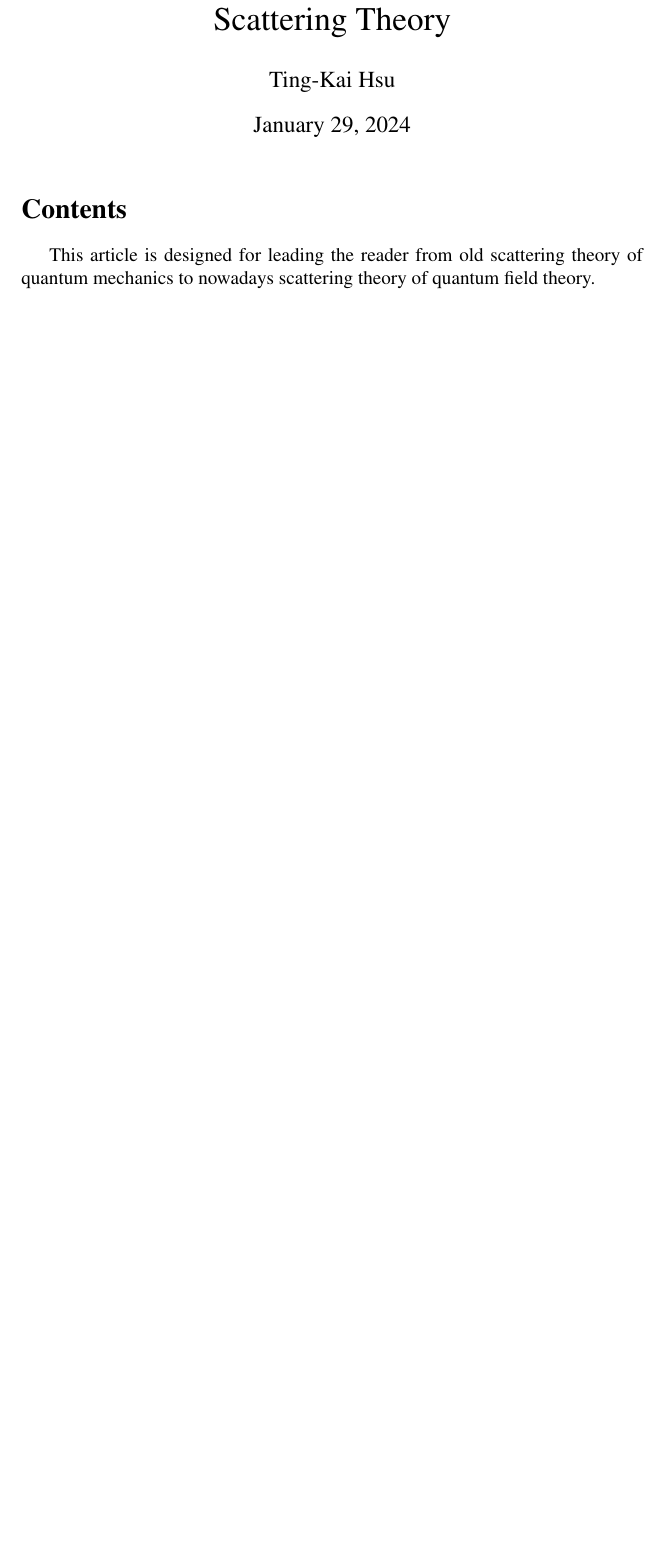
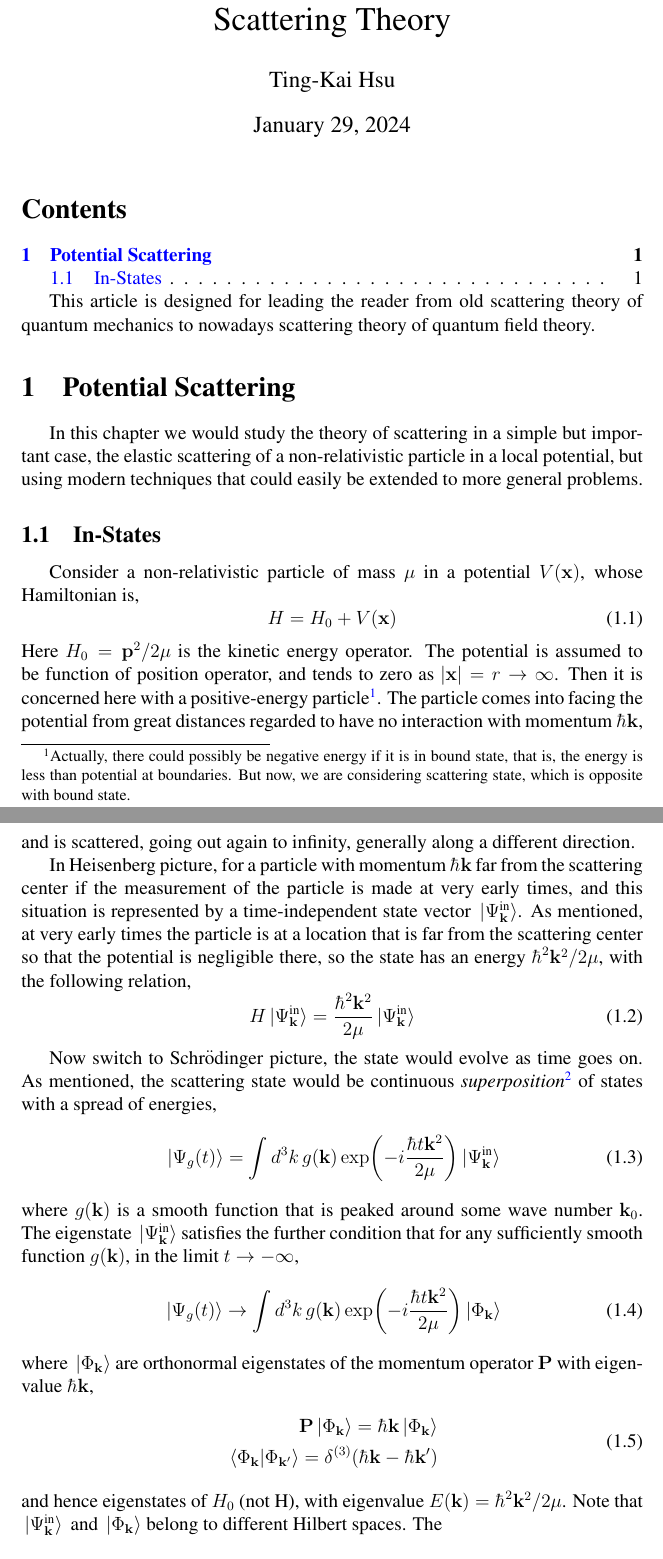
Before and after one commit to tingkaihsu/ScatteringTheory, a LaTeX document (main.tex): part of the page before the commit and two parts of pages 1 and 2 of 2 after it, the two joined at a grey line, cut so that both start at the same text, the shorter picture padded with empty space. Compiled offline with pdfLaTeX.

Commit message:
"incidentwave"

```diff
--- a/main.tex
+++ b/main.tex
@@ -51,4 +51,41 @@ tabsize=3
 \maketitle
 \tableofcontents
 This article is designed for leading the reader from old scattering theory of quantum mechanics to nowadays scattering theory of quantum field theory.
+\section{Potential Scattering}
+In this chapter we would study the theory of scattering in a simple but important case, the elastic scattering of a non-relativistic particle in a local potential, but using modern techniques that could easily be extended to more general problems.
+\subsection{In-States}
+Consider a non-relativistic particle of mass $\mu$ in a potential $V(\mathbf{x})$, whose Hamiltonian is,
+\begin{equation}
+    H = H_0 + V(\mathbf{x})
+\end{equation}
+Here $H_0 = \mathbf{p}^2/2\mu$ is the kinetic energy operator.
+The potential is assumed to be function of position operator, and tends to zero as $|\mathbf{x}| = r\rightarrow\infty$.
+Then it is concerned here with a positive-energy particle\footnote{Actually, there could possibly be negative energy if it is in bound state, that is, the energy is less than potential at boundaries. But now, we are considering scattering state, which is opposite with bound state.}.
+The particle comes into facing the potential from great distances regarded to have no interaction with momentum $\hbar\mathbf{k}$, and is scattered, going out again to infinity, generally along a different direction.
+\\\indent In Heisenberg picture, for a particle with momentum $\hbar\mathbf{k}$ far from the scattering center if the measurement of the particle is made at very early times, and this situation is represented by a time-independent state vector $\ket*{\Psi^{\text{in}}_{\mathbf{k}}}$.
+As mentioned, at very early times the particle is at a location that is far from the scattering center so that the potential is negligible there, so the state has an energy $\hbar^2\mathbf{k}^2/2\mu$, with the following relation,
+\begin{equation}
+    H\ket*{\Psi_{\mathbf{k}}^{\text{in}}} = \frac{\hbar^2\mathbf{k}^2}{2\mu}\ket*{\Psi_{\mathbf{k}}^{\text{in}}}
+\end{equation}
+
+Now switch to Schr$\ddot{\text{o}}$dinger picture, the state would evolve as time goes on.
+As mentioned, the scattering state would be continuous \textit{superposition}\footnote{It would be discrete sum for a bound state.} of states with a spread of energies,
+\begin{equation}
+    \ket*{\Psi_{g}(t)} = \int{d^{3}k\,g(\mathbf{k})\exp(-i\frac{\hbar t\mathbf{k}^2}{2\mu})\ket*{\Psi_{\mathbf{k}}^{\text{in}}}}
+\end{equation}
+where $g(\mathbf{k})$ is a smooth function that is peaked around some wave number $\mathbf{k}_0$.
+The eigenstate $\ket*{\Psi_{\mathbf{k}}^{\text{in}}}$ satisfies the further condition that for any sufficiently smooth  function $g(\mathbf{k})$, in the limit $t\rightarrow-\infty$,
+\begin{equation}
+    \ket*{\Psi_{g}(t)}\rightarrow\int{d^3k\,g(\mathbf{k})\exp(-i\frac{\hbar t\mathbf{k}^2}{2\mu})\ket*{\Phi_{\mathbf{k}}}}
+\end{equation}
+where $\ket*{\Phi_{\mathbf{k}}}$ are orthonormal eigenstates of the momentum operator $\mathbf{P}$ with eigenvalue $\hbar\mathbf{k}$,
+\begin{equation}
+    \begin{split}
+        \mathbf{P}\ket*{\Phi_{\mathbf{k}}} = \hbar\mathbf{k}\ket*{\Phi_{\mathbf{k}}}\\
+        \braket*{\Phi_{\mathbf{k}}}{\Phi_{\mathbf{k}'}} = \delta^{(3)}(\hbar\mathbf{k} - \hbar\mathbf{k}')
+    \end{split}
+\end{equation}
+and hence eigenstates of $H_0$ (not H), with eigenvalue $E(\mathbf{k}) = \hbar^2\mathbf{k}^2/2\mu$.
+Note that $\ket*{\Psi_{\mathbf{k}}^{\text{in}}}\text{ and } \ket*{\Phi_{\mathbf{k}}}$ belong to different Hilbert spaces.
+The
 \end{document}
```
Also changed, not shown: main.pdf, 7 other files.
